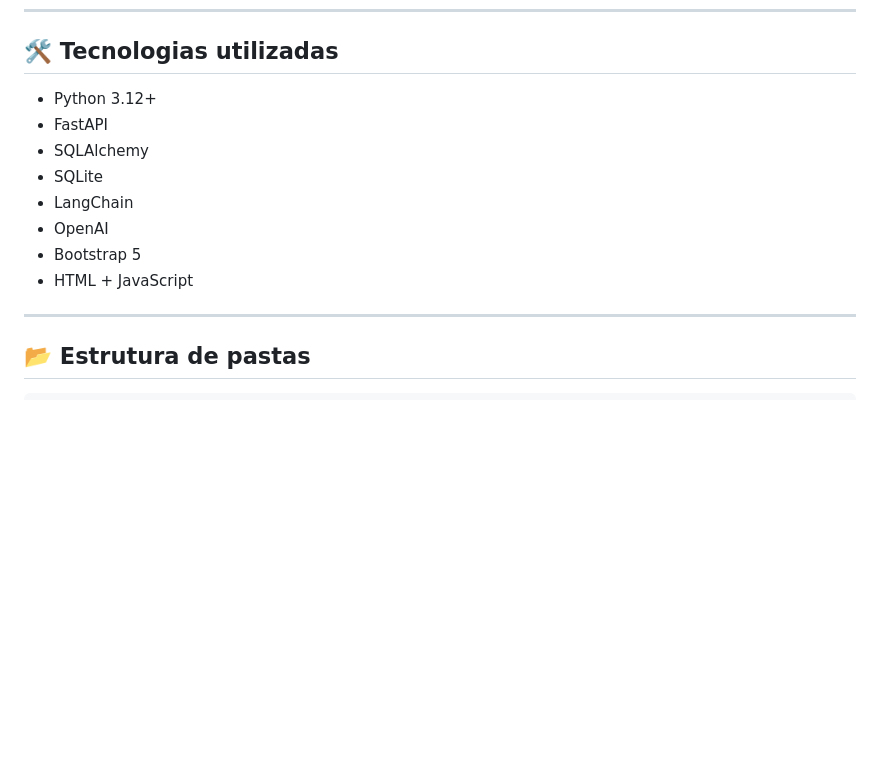
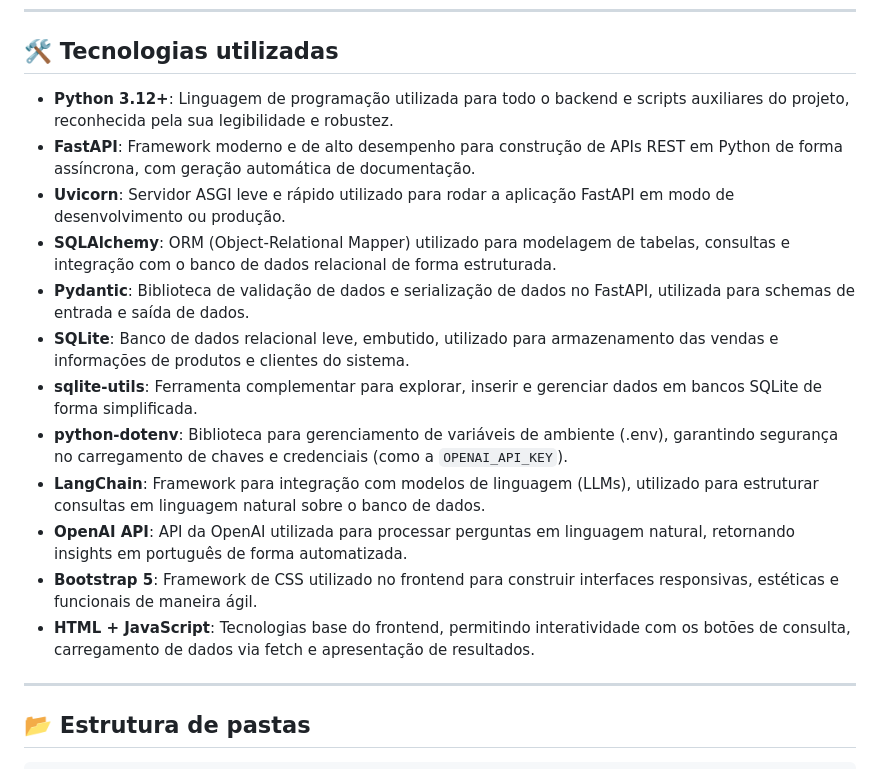
Before and after one commit to LeviLucena/Sales-Insights-API, a Markdown page: README.md, the part around the change. Drawn GitHub-style; blank space fills up the shorter version.

```diff
--- a/README.md
+++ b/README.md
@@ -137,14 +137,19 @@ Product D | 3
 
 ## 🛠️ Tecnologias utilizadas
 
-- Python 3.12+
-- FastAPI
-- SQLAlchemy
-- SQLite
-- LangChain
-- OpenAI
-- Bootstrap 5
-- HTML + JavaScript
+- **Python 3.12+**: Linguagem de programação utilizada para todo o backend e scripts auxiliares do projeto, reconhecida pela sua legibilidade e robustez.
+- **FastAPI**: Framework moderno e de alto desempenho para construção de APIs REST em Python de forma assíncrona, com geração automática de documentação.
+- **Uvicorn**: Servidor ASGI leve e rápido utilizado para rodar a aplicação FastAPI em modo de desenvolvimento ou produção.
+- **SQLAlchemy**: ORM (Object-Relational Mapper) utilizado para modelagem de tabelas, consultas e integração com o banco de dados relacional de forma estruturada.
+- **Pydantic**: Biblioteca de validação de dados e serialização de dados no FastAPI, utilizada para schemas de entrada e saída de dados.
+- **SQLite**: Banco de dados relacional leve, embutido, utilizado para armazenamento das vendas e informações de produtos e clientes do sistema.
+- **sqlite-utils**: Ferramenta complementar para explorar, inserir e gerenciar dados em bancos SQLite de forma simplificada.
+- **python-dotenv**: Biblioteca para gerenciamento de variáveis de ambiente (.env), garantindo segurança no carregamento de chaves e credenciais (como a `OPENAI_API_KEY`).
+- **LangChain**: Framework para integração com modelos de linguagem (LLMs), utilizado para estruturar consultas em linguagem natural sobre o banco de dados.
+- **OpenAI API**: API da OpenAI utilizada para processar perguntas em linguagem natural, retornando insights em português de forma automatizada.
+- **Bootstrap 5**: Framework de CSS utilizado no frontend para construir interfaces responsivas, estéticas e funcionais de maneira ágil.
+- **HTML + JavaScript**: Tecnologias base do frontend, permitindo interatividade com os botões de consulta, carregamento de dados via fetch e apresentação de resultados.
+
 
 ---
 
```
